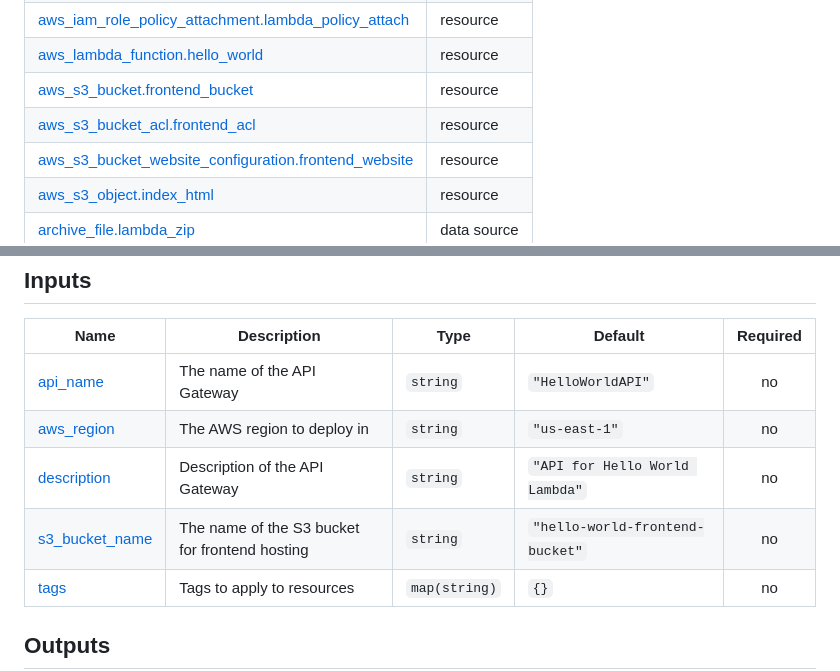
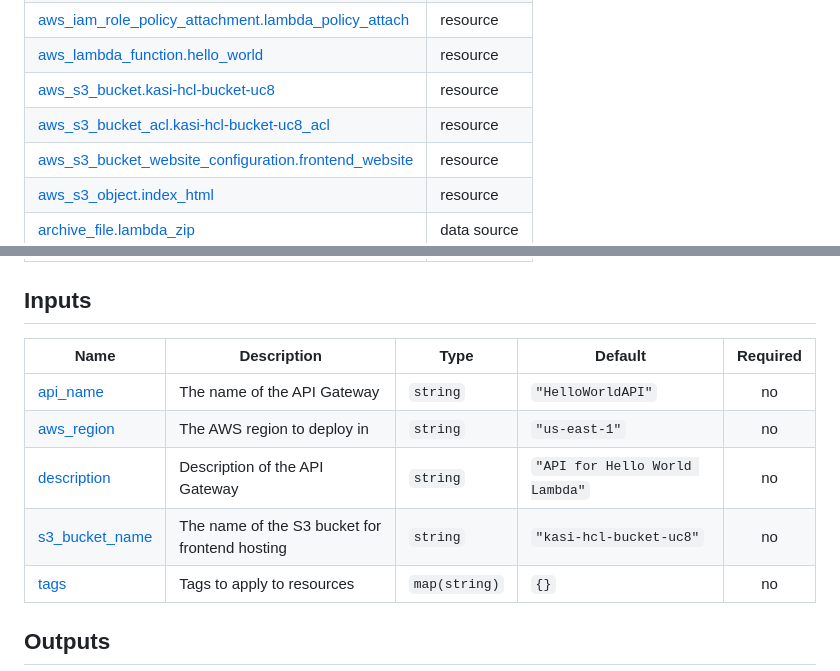
Before and after one commit to iam-vihaan/UC13-lambda-SSO, a Markdown page: README.md, 2 parts joined by grey strips. GitHub-like rendering.

Commit message:
docs: Update README.md

```diff
--- a/README.md
+++ b/README.md
@@ -33,8 +33,8 @@ No modules.
 | [aws_iam_role.lambda_exec_role](https://registry.terraform.io/providers/hashicorp/aws/latest/docs/resources/iam_role) | resource |
 | [aws_iam_role_policy_attachment.lambda_policy_attach](https://registry.terraform.io/providers/hashicorp/aws/latest/docs/resources/iam_role_policy_attachment) | resource |
 | [aws_lambda_function.hello_world](https://registry.terraform.io/providers/hashicorp/aws/latest/docs/resources/lambda_function) | resource |
-| [aws_s3_bucket.frontend_bucket](https://registry.terraform.io/providers/hashicorp/aws/latest/docs/resources/s3_bucket) | resource |
-| [aws_s3_bucket_acl.frontend_acl](https://registry.terraform.io/providers/hashicorp/aws/latest/docs/resources/s3_bucket_acl) | resource |
+| [aws_s3_bucket.kasi-hcl-bucket-uc8](https://registry.terraform.io/providers/hashicorp/aws/latest/docs/resources/s3_bucket) | resource |
+| [aws_s3_bucket_acl.kasi-hcl-bucket-uc8_acl](https://registry.terraform.io/providers/hashicorp/aws/latest/docs/resources/s3_bucket_acl) | resource |
 | [aws_s3_bucket_website_configuration.frontend_website](https://registry.terraform.io/providers/hashicorp/aws/latest/docs/resources/s3_bucket_website_configuration) | resource |
 | [aws_s3_object.index_html](https://registry.terraform.io/providers/hashicorp/aws/latest/docs/resources/s3_object) | resource |
 | [archive_file.lambda_zip](https://registry.terraform.io/providers/hashicorp/archive/latest/docs/data-sources/file) | data source |
@@ -46,7 +46,7 @@ No modules.
 | <a name="input_api_name"></a> [api\_name](#input\_api\_name) | The name of the API Gateway | `string` | `"HelloWorldAPI"` | no |
 | <a name="input_aws_region"></a> [aws\_region](#input\_aws\_region) | The AWS region to deploy in | `string` | `"us-east-1"` | no |
 | <a name="input_description"></a> [description](#input\_description) | Description of the API Gateway | `string` | `"API for Hello World Lambda"` | no |
-| <a name="input_s3_bucket_name"></a> [s3\_bucket\_name](#input\_s3\_bucket\_name) | The name of the S3 bucket for frontend hosting | `string` | `"hello-world-frontend-bucket"` | no |
+| <a name="input_s3_bucket_name"></a> [s3\_bucket\_name](#input\_s3\_bucket\_name) | The name of the S3 bucket for frontend hosting | `string` | `"kasi-hcl-bucket-uc8"` | no |
 | <a name="input_tags"></a> [tags](#input\_tags) | Tags to apply to resources | `map(string)` | `{}` | no |
 
 ## Outputs
```
